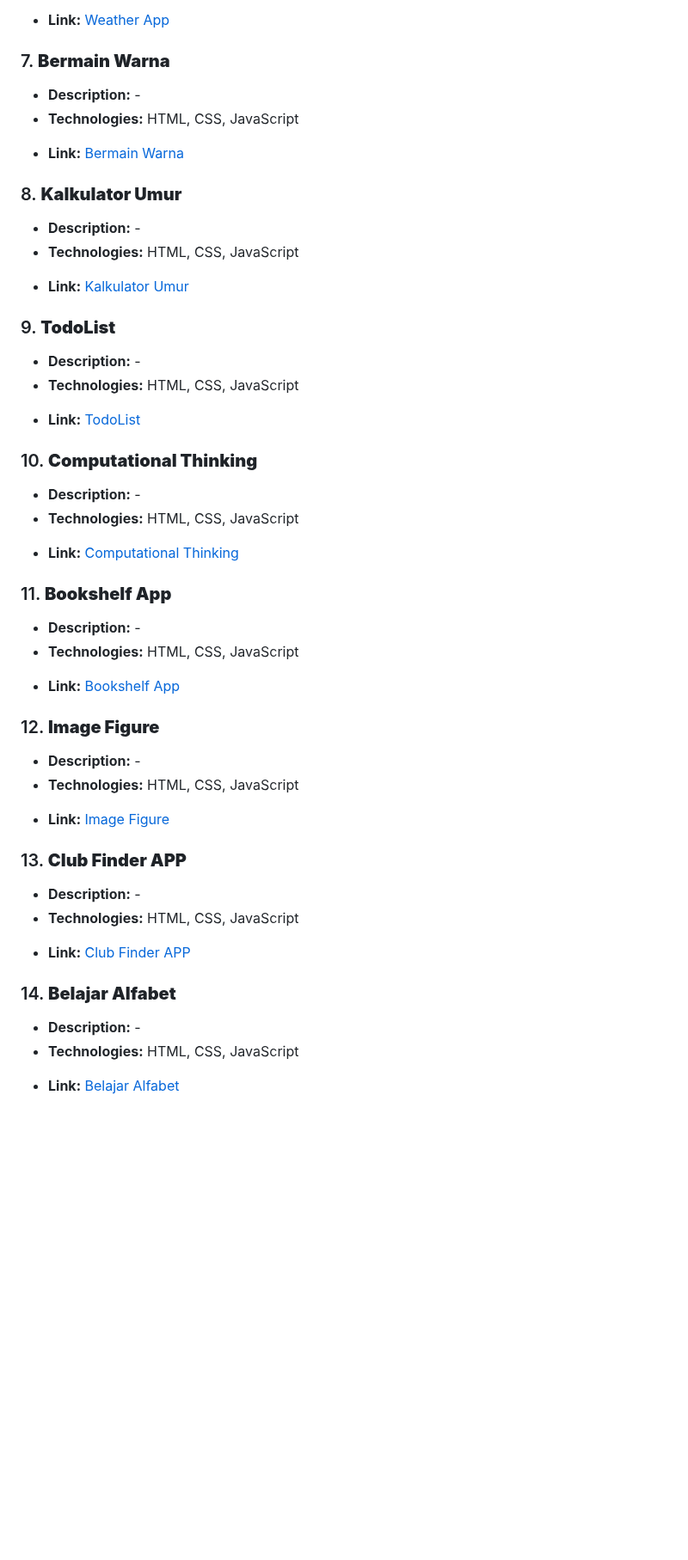
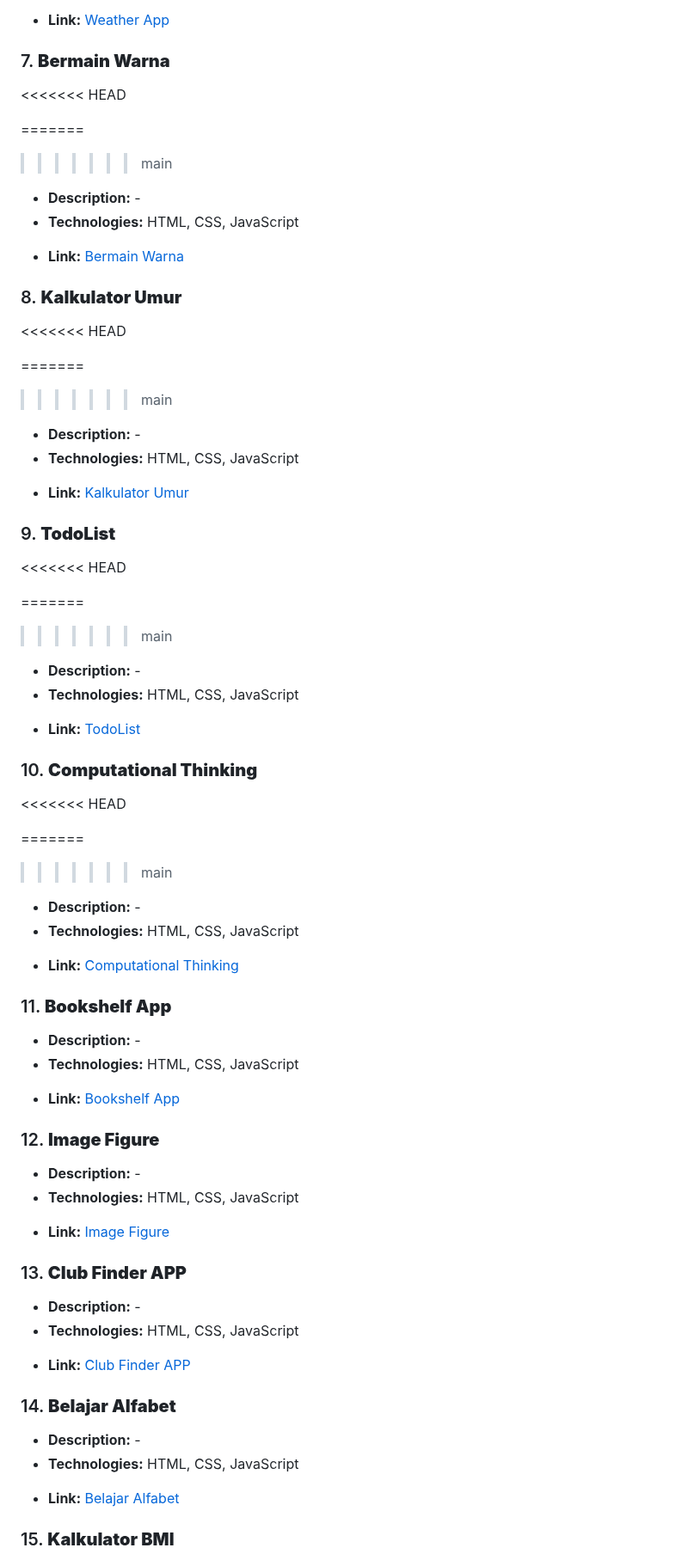
Before and after one commit to Aditypraa/Mini-Project, a Markdown page: README.md, the part around one of its changes. Shown at 86% size. Drawn GitHub-style; blank space fills up the shorter version.

```diff
--- a/README.md
+++ b/README.md
@@ -65,6 +107,13 @@ Welcome to my JavaScript Projects repository! This branch contains a curated lis
 - **Link:** [Weather App](https://github.com/Aditypraa/Javascript-Project/tree/vanilla/Weather-App)
 
 ### 7. **Bermain Warna**
+
+<<<<<<< HEAD
+
+=======
+
+> > > > > > > main
+
 - **Description:** -
 - **Technologies:** HTML, CSS, JavaScript
 <!-- - **Features:**
@@ -75,6 +124,13 @@ Welcome to my JavaScript Projects repository! This branch contains a curated lis
 - **Link:** [Bermain Warna](https://github.com/Aditypraa/Javascript-Project/tree/vanilla/Bermain-Warna)
 
 ### 8. **Kalkulator Umur**
+
+<<<<<<< HEAD
+
+=======
+
+> > > > > > > main
+
 - **Description:** -
 - **Technologies:** HTML, CSS, JavaScript
 <!-- - **Features:**
@@ -85,6 +141,13 @@ Welcome to my JavaScript Projects repository! This branch contains a curated lis
 - **Link:** [Kalkulator Umur](https://github.com/Aditypraa/Javascript-Project/tree/vanilla/Kalkulator-Umur)
 
 ### 9. **TodoList**
+
+<<<<<<< HEAD
+
+=======
+
+> > > > > > > main
+
 - **Description:** -
 - **Technologies:** HTML, CSS, JavaScript
 <!-- - **Features:**
@@ -95,6 +158,13 @@ Welcome to my JavaScript Projects repository! This branch contains a curated lis
 - **Link:** [TodoList](https://github.com/Aditypraa/Javascript-Project/tree/vanilla/Todolist)
 
 ### 10. **Computational Thinking**
+
+<<<<<<< HEAD
+
+=======
+
+> > > > > > > main
+
 - **Description:** -
 - **Technologies:** HTML, CSS, JavaScript
 <!-- - **Features:**
@@ -105,6 +175,7 @@ Welcome to my JavaScript Projects repository! This branch contains a curated lis
 - **Link:** [Computational Thinking](https://github.com/Aditypraa/Javascript-Project/tree/vanilla/Computational-Thinking)
 
 ### 11. **Bookshelf App**
+
 - **Description:** -
 - **Technologies:** HTML, CSS, JavaScript
 <!-- - **Features:**
@@ -115,6 +186,7 @@ Welcome to my JavaScript Projects repository! This branch contains a curated lis
 - **Link:** [Bookshelf App](https://github.com/Aditypraa/Javascript-Project/tree/vanilla/Bookshelf-Apps)
 
 ### 12. **Image Figure**
+
 - **Description:** -
 - **Technologies:** HTML, CSS, JavaScript
 <!-- - **Features:**
@@ -125,6 +197,7 @@ Welcome to my JavaScript Projects repository! This branch contains a curated lis
 - **Link:** [Image Figure](https://github.com/Aditypraa/Javascript-Project/tree/vanilla/image-figure)
 
 ### 13. **Club Finder APP**
+
 - **Description:** -
 - **Technologies:** HTML, CSS, JavaScript
 <!-- - **Features:**
@@ -135,6 +208,7 @@ Welcome to my JavaScript Projects repository! This branch contains a curated lis
 - **Link:** [Club Finder APP](https://github.com/Aditypraa/Javascript-Project/tree/vanilla/Club-Finder-App)
 
 ### 14. **Belajar Alfabet**
+
 - **Description:** -
 - **Technologies:** HTML, CSS, JavaScript
 <!-- - **Features:**
@@ -144,4 +218,5 @@ Welcome to my JavaScript Projects repository! This branch contains a curated lis
   - Responsive design -->
 - **Link:** [Belajar Alfabet](https://github.com/Aditypraa/Javascript-Project/tree/vanilla/belajar-alfabet)
 
+### 15. **Kalkulator BMI**
 
```
Also changed, not shown: other parts of README.md (+50 -0 lines).
